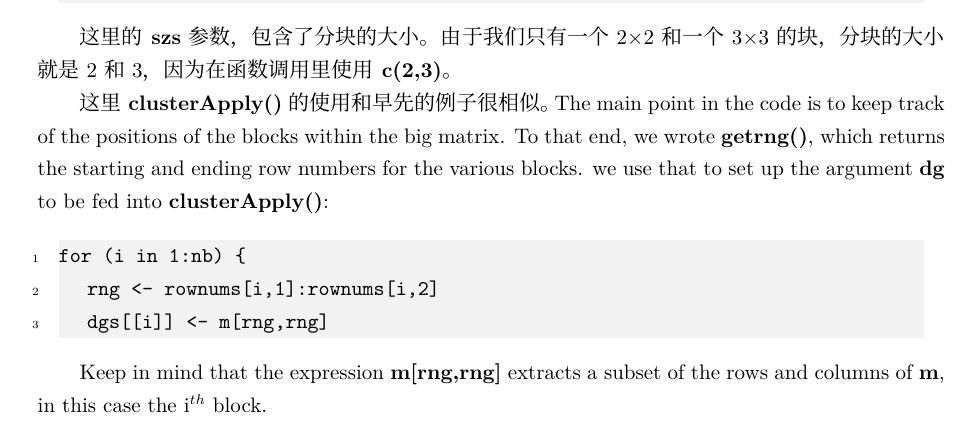
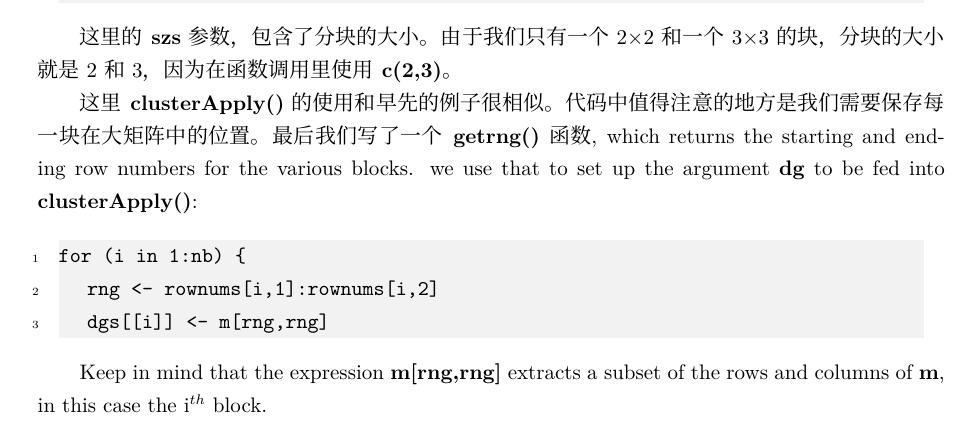
Before and after one commit to thirdwing/ParaBook, a LaTeX book (book.tex, which reads chapter/R.tex): part of page 14 of 32, cut so that both start at the same text. Compiled offline with XeLaTeX; a missing font is replaced by an installed copy or a similar font.

Commit message:
modified:   chapter/R.tex

```diff
--- a/chapter/R.tex
+++ b/chapter/R.tex
@@ -578,9 +578,9 @@ getrng <- function(blkszs) {
 由于我们只有一个2$\times$2和一个3$\times$3的块，分块的大小就是2和3，
 因为在函数调用里使用{\bf c(2,3)}。
 
-这里{\bf clusterApply()}的使用和早先的例子很相似。The
-main point in the code is to keep track of the positions of the blocks
-within the big matrix.  To that end, we wrote {\bf getrng()}, which
+这里{\bf clusterApply()}的使用和早先的例子很相似。
+代码中值得注意的地方是我们需要保存每一块在大矩阵
+中的位置。最后我们写了一个{\bf getrng()}函数, which
 returns the starting and ending row numbers for the various blocks.  we
 use that to set up the argument {\bf dg} to be fed into {\bf
 clusterApply()}:
```
